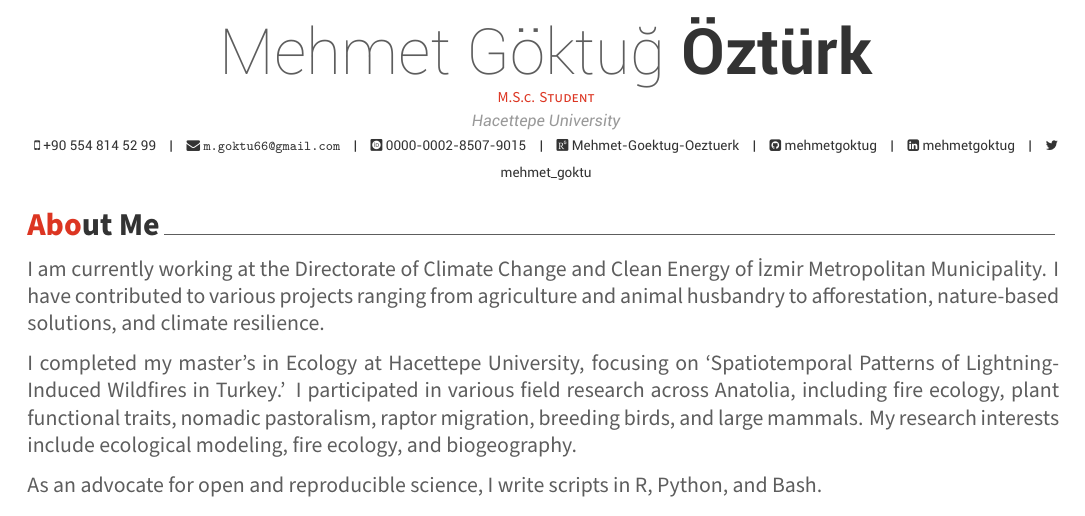
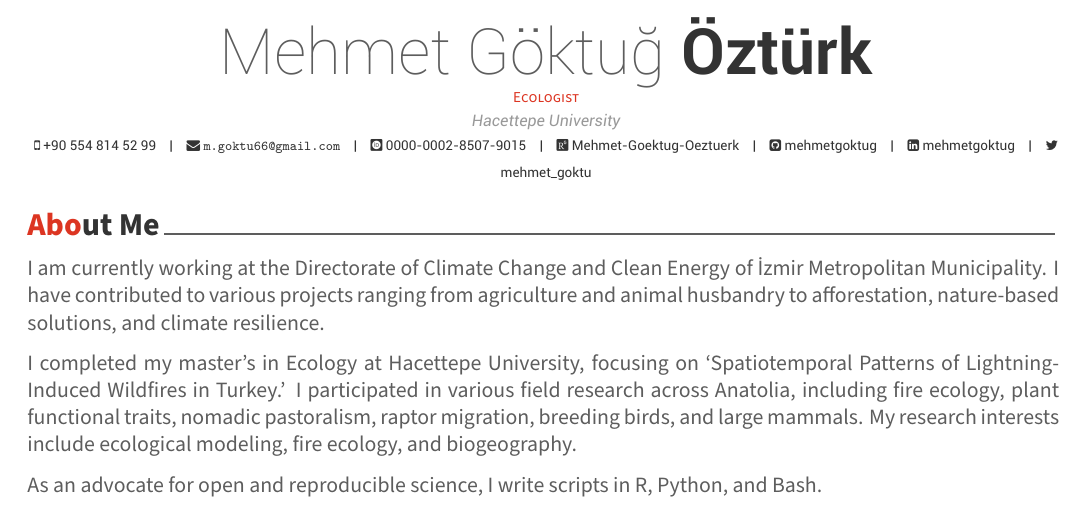
Before and after one commit to mehmetgoktug/CV, an R Markdown document (mehmet_goktug_ozturk.Rmd): part of page 1 of 2, cut so that both start at the same text. The pictures show the output file mehmet_goktug_ozturk.pdf that the author committed with the source.

Commit message:
cv updated

```diff
--- a/mehmet_goktug_ozturk.Rmd
+++ b/mehmet_goktug_ozturk.Rmd
@@ -1,7 +1,7 @@
 ---
 name: "Mehmet Göktuğ"
 surname: "Öztürk"
-position: "M.S.c. Student"
+position: "Ecologist"
 address: "Hacettepe University"
 phone: +90 554 814 52 99
 email: "m.goktu66@gmail.com"
```
Also changed, not shown: mehmet_goktug_ozturk.pdf.
